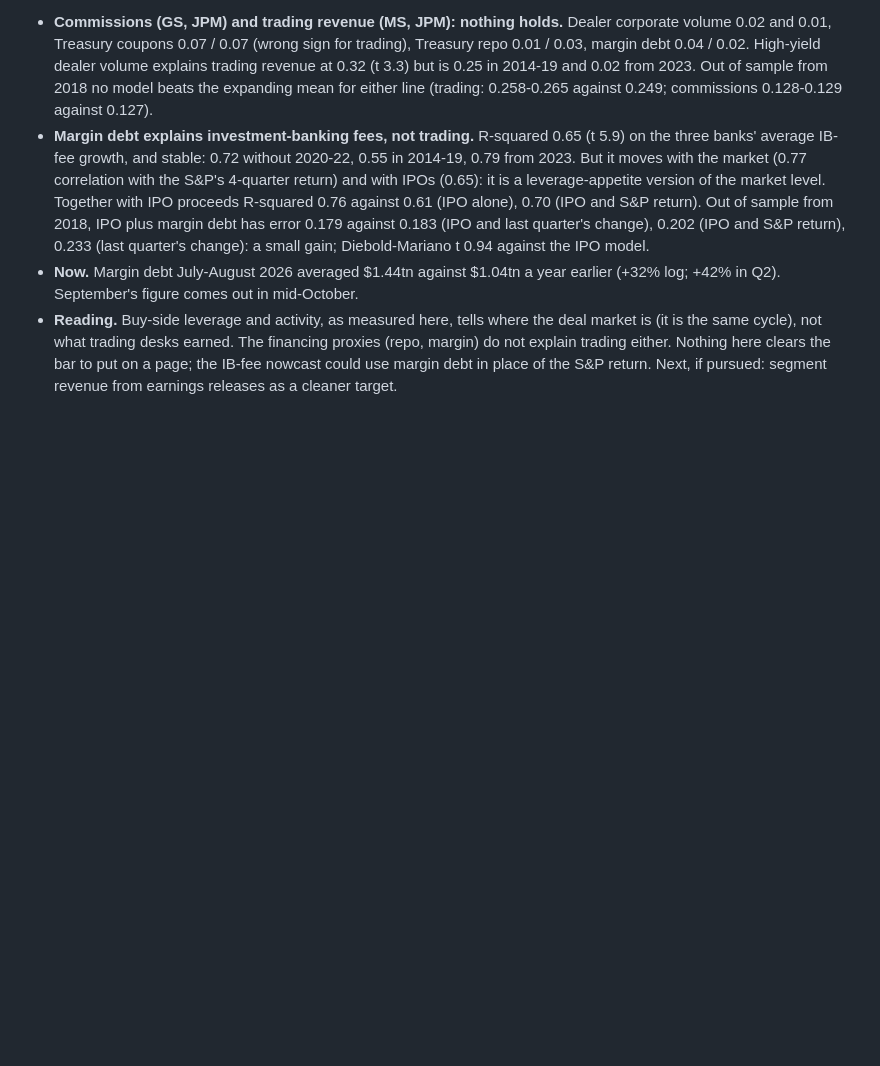
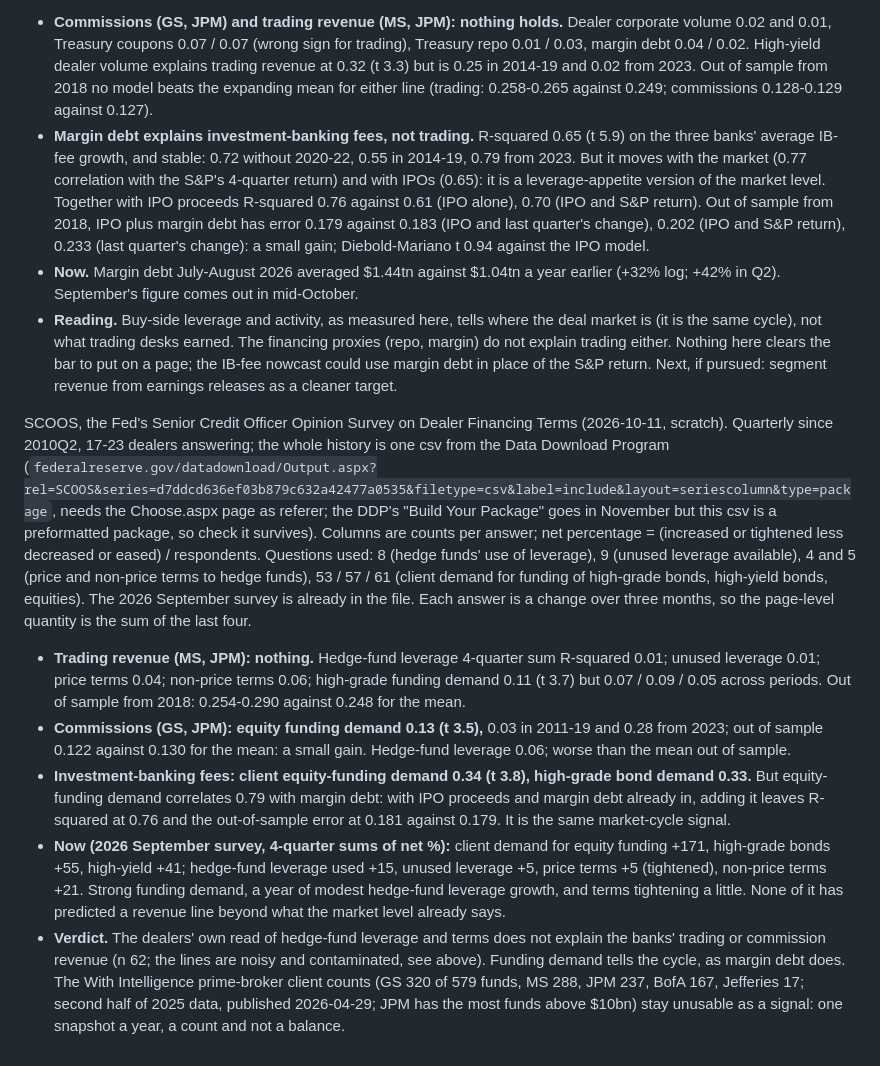
Before and after one commit to Henrywzh/market-recap, a Markdown page: docs/todo.md, the part around the change. Drawn GitHub-style; blank space fills up the shorter version.

Commit message:
docs(todo): SCOOS and the buy-side result; the investment-banking line stops here
Co-Authored-By: Claude Sonnet 5.5 <noreply@anthropic.com>

```diff
--- a/docs/todo.md
+++ b/docs/todo.md
@@ -526,3 +526,43 @@ corporate transactions stand in for it.
   clears the bar to put on a page; the IB-fee nowcast could use margin debt in
   place of the S&P return. Next, if pursued: segment revenue from earnings
   releases as a cleaner target.
+
+SCOOS, the Fed's Senior Credit Officer Opinion Survey on Dealer Financing Terms
+(2026-10-11, scratch). Quarterly since 2010Q2, 17-23 dealers answering; the
+whole history is one csv from the Data Download Program
+(`federalreserve.gov/datadownload/Output.aspx?rel=SCOOS&series=d7ddcd636ef03b879c632a42477a0535&filetype=csv&label=include&layout=seriescolumn&type=package`,
+needs the Choose.aspx page as referer; the DDP's "Build Your Package" goes in
+November but this csv is a preformatted package, so check it survives).
+Columns are counts per answer; net percentage = (increased or tightened less
+decreased or eased) / respondents. Questions used: 8 (hedge funds' use of
+leverage), 9 (unused leverage available), 4 and 5 (price and non-price terms to
+hedge funds), 53 / 57 / 61 (client demand for funding of high-grade bonds,
+high-yield bonds, equities). The 2026 September survey is already in the file.
+Each answer is a change over three months, so the page-level quantity is the sum
+of the last four.
+
+- **Trading revenue (MS, JPM): nothing.** Hedge-fund leverage 4-quarter sum
+  R-squared 0.01; unused leverage 0.01; price terms 0.04; non-price terms 0.06;
+  high-grade funding demand 0.11 (t 3.7) but 0.07 / 0.09 / 0.05 across periods.
+  Out of sample from 2018: 0.254-0.290 against 0.248 for the mean.
+- **Commissions (GS, JPM): equity funding demand 0.13 (t 3.5),** 0.03 in 2011-19
+  and 0.28 from 2023; out of sample 0.122 against 0.130 for the mean: a small
+  gain. Hedge-fund leverage 0.06; worse than the mean out of sample.
+- **Investment-banking fees: client equity-funding demand 0.34 (t 3.8), high-grade
+  bond demand 0.33.** But equity-funding demand correlates 0.79 with margin
+  debt: with IPO proceeds and margin debt already in, adding it leaves R-squared
+  at 0.76 and the out-of-sample error at 0.181 against 0.179. It is the same
+  market-cycle signal.
+- **Now (2026 September survey, 4-quarter sums of net %):** client demand for
+  equity funding +171, high-grade bonds +55, high-yield +41; hedge-fund leverage
+  used +15, unused leverage +5, price terms +5 (tightened), non-price terms +21.
+  Strong funding demand, a year of modest hedge-fund leverage growth, and terms
+  tightening a little. None of it has predicted a revenue line beyond what the
+  market level already says.
+- **Verdict.** The dealers' own read of hedge-fund leverage and terms does not
+  explain the banks' trading or commission revenue (n 62; the lines are noisy and
+  contaminated, see above). Funding demand tells the cycle, as margin debt does.
+  The With Intelligence prime-broker client counts (GS 320 of 579 funds, MS 288,
+  JPM 237, BofA 167, Jefferies 17; second half of 2025 data, published
+  2026-04-29; JPM has the most funds above $10bn) stay unusable as a signal: one
+  snapshot a year, a count and not a balance.
```
